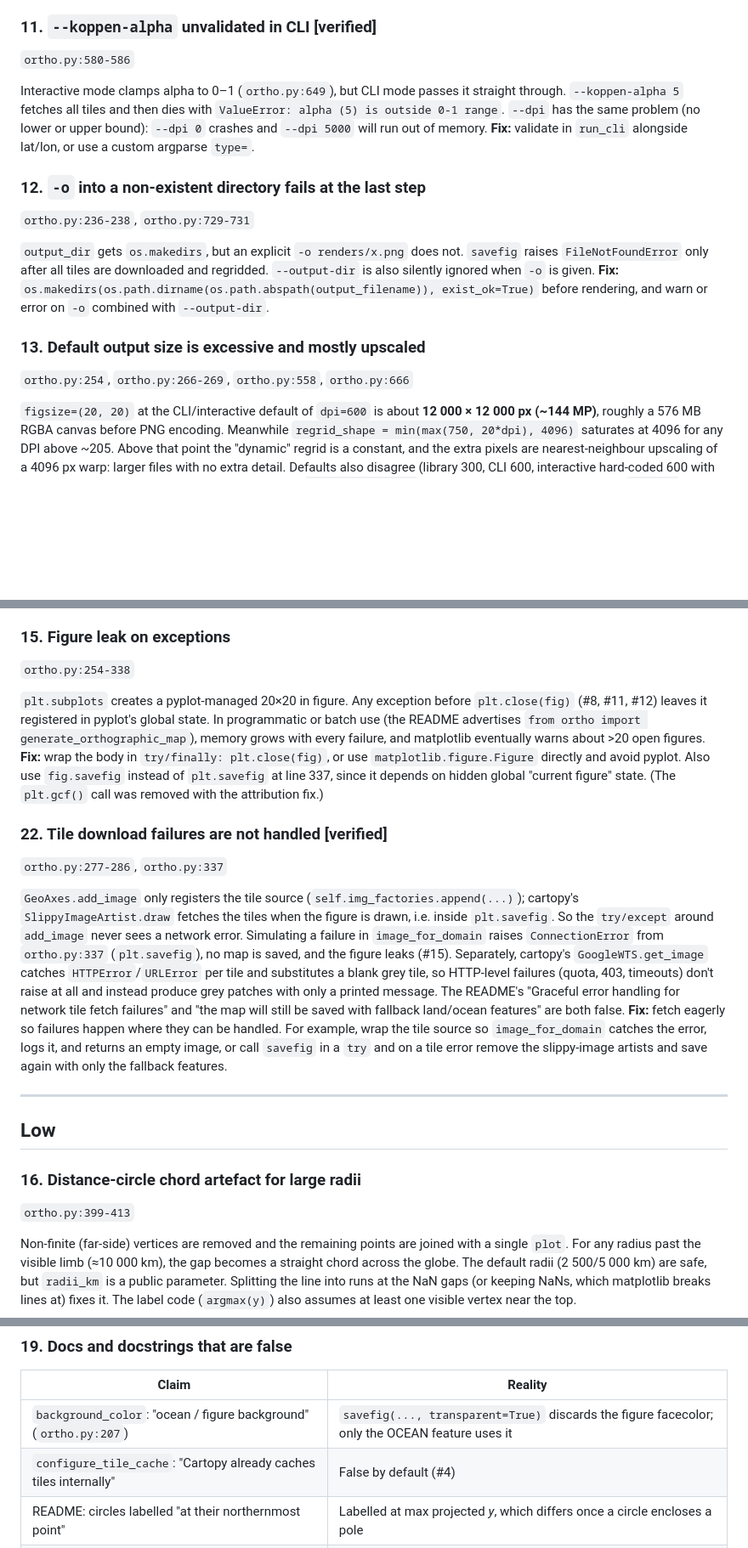
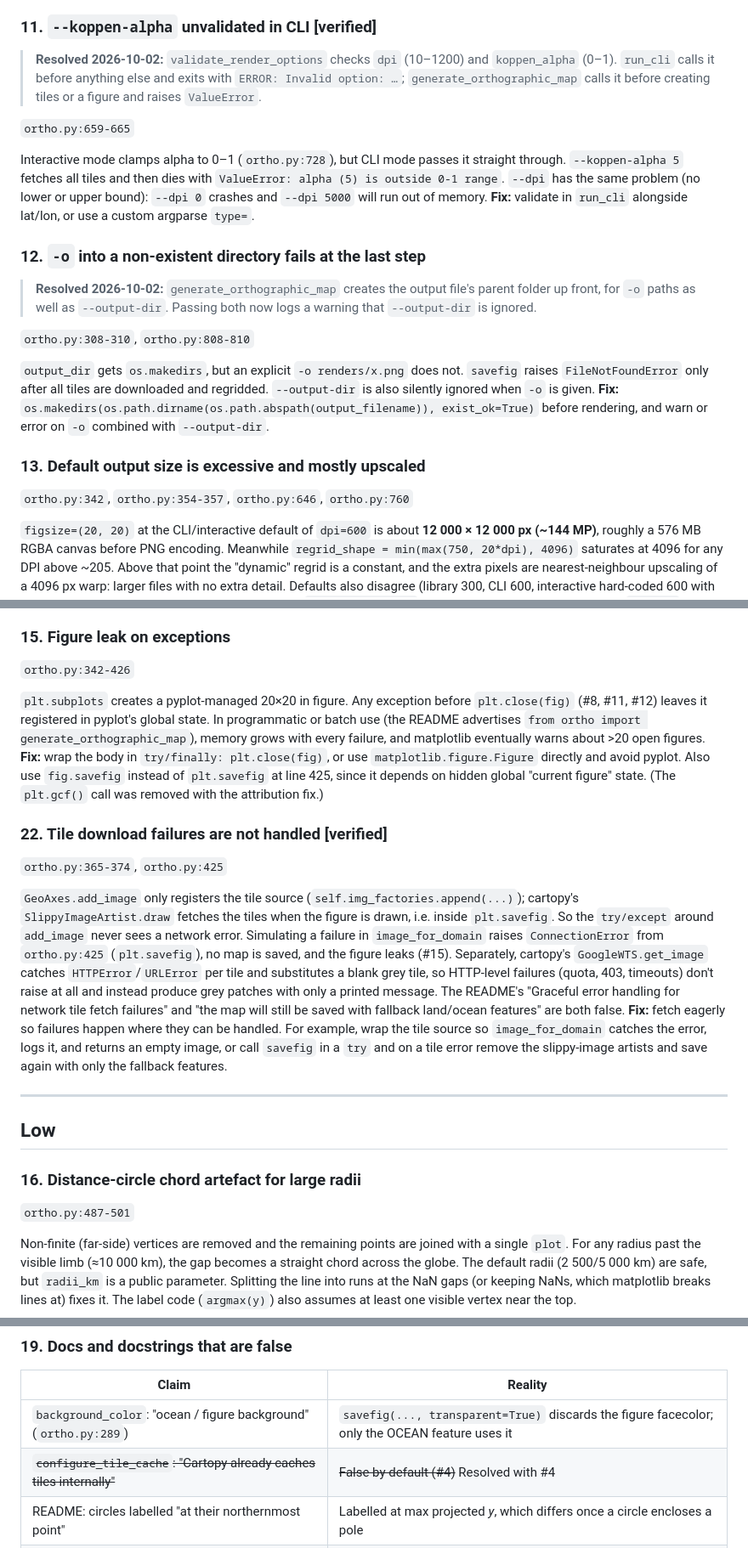
Before and after one commit to filipok/orthographic-projection, a Markdown page: ADVERSARIAL_REVIEW.md, 3 parts joined by grey strips. Shown at 85% size. GitHub-like rendering; blank space fills up the shorter version.

Commit message:
docs: mark review #4, #11 and #12 resolved
Co-Authored-By: Claude Opus 5.5 (1M context) <noreply@anthropic.com>

```diff
--- a/ADVERSARIAL_REVIEW.md
+++ b/ADVERSARIAL_REVIEW.md
@@ -173,19 +175,23 @@ The download writes directly to the final `.tif` path. If the process is interru
 **Fix:** retry only on 5xx/202/`URLError` timeouts, use exponential backoff with a small cap, and pass `urlopen(req, timeout=30)`.
 
 ### 11. `--koppen-alpha` unvalidated in CLI **[verified]**
-`ortho.py:580-586`
+> **Resolved 2026-10-02:** `validate_render_options` checks `dpi` (10–1200) and `koppen_alpha` (0–1). `run_cli` calls it before anything else and exits with `ERROR: Invalid option: …`; `generate_orthographic_map` calls it before creating tiles or a figure and raises `ValueError`.
 
-Interactive mode clamps alpha to 0–1 (`ortho.py:649`), but CLI mode passes it straight through. `--koppen-alpha 5` fetches all tiles and then dies with `ValueError: alpha (5) is outside 0-1 range`. `--dpi` has the same problem (no lower or upper bound): `--dpi 0` crashes and `--dpi 5000` will run out of memory.
+`ortho.py:659-665`
+
+Interactive mode clamps alpha to 0–1 (`ortho.py:728`), but CLI mode passes it straight through. `--koppen-alpha 5` fetches all tiles and then dies with `ValueError: alpha (5) is outside 0-1 range`. `--dpi` has the same problem (no lower or upper bound): `--dpi 0` crashes and `--dpi 5000` will run out of memory.
 **Fix:** validate in `run_cli` alongside lat/lon, or use a custom argparse `type=`.
 
 ### 12. `-o` into a non-existent directory fails at the last step
-`ortho.py:236-238`, `ortho.py:729-731`
+> **Resolved 2026-10-02:** `generate_orthographic_map` creates the output file's parent folder up front, for `-o` paths as well as `--output-dir`. Passing both now logs a warning that `--output-dir` is ignored.
+
+`ortho.py:308-310`, `ortho.py:808-810`
 
 `output_dir` gets `os.makedirs`, but an explicit `-o renders/x.png` does not. `savefig` raises `FileNotFoundError` only after all tiles are downloaded and regridded. `--output-dir` is also silently ignored when `-o` is given.
 **Fix:** `os.makedirs(os.path.dirname(os.path.abspath(output_filename)), exist_ok=True)` before rendering, and warn or error on `-o` combined with `--output-dir`.
 
 ### 13. Default output size is excessive and mostly upscaled
-`ortho.py:254`, `ortho.py:266-269`, `ortho.py:558`, `ortho.py:666`
+`ortho.py:342`, `ortho.py:354-357`, `ortho.py:646`, `ortho.py:760`
 
 `figsize=(20, 20)` at the CLI/interactive default of `dpi=600` is about **12 000 × 12 000 px (~144 MP)**, roughly a 576 MB RGBA canvas before PNG encoding. Meanwhile `regrid_shape = min(max(750, 20*dpi), 4096)` saturates at 4096 for any DPI above ~205. Above that point the "dynamic" regrid is a constant, and the extra pixels are nearest-neighbour upscaling of a 4096 px warp: larger files with no extra detail. Defaults also disagree (library 300, CLI 600, interactive hard-coded 600 with no prompt).
 **Fix:** pick one default (e.g. 300), derive `max_regrid_shape` from the target pixel size, or expose `figsize`.
@@ -196,15 +202,15 @@ Interactive mode clamps alpha to 0–1 (`ortho.py:649`), but CLI mode passes it
 `GeoAxes.imshow` with a `transform` that differs from the axes projection warps through `regrid_shape`, which defaults to **750**. On a 6 000–12 000 px globe, the climate layer is visibly blocky next to the 4096 px tiles. Pass the same `regrid_shape` the tiles use.
 
 ### 15. Figure leak on exceptions
-`ortho.py:254-338`
+`ortho.py:342-426`
 
 `plt.subplots` creates a pyplot-managed 20×20 in figure. Any exception before `plt.close(fig)` (#8, #11, #12) leaves it registered in pyplot's global state. In programmatic or batch use (the README advertises `from ortho import generate_orthographic_map`), memory grows with every failure, and matplotlib eventually warns about >20 open figures.
-**Fix:** wrap the body in `try/finally: plt.close(fig)`, or use `matplotlib.figure.Figure` directly and avoid pyplot. Also use `fig.savefig` instead of `plt.savefig` at line 337, since it depends on hidden global "current figure" state. (The `plt.gcf()` call was removed with the attribution fix.)
+**Fix:** wrap the body in `try/finally: plt.close(fig)`, or use `matplotlib.figure.Figure` directly and avoid pyplot. Also use `fig.savefig` instead of `plt.savefig` at line 425, since it depends on hidden global "current figure" state. (The `plt.gcf()` call was removed with the attribution fix.)
 
 ### 22. Tile download failures are not handled **[verified]**
-`ortho.py:277-286`, `ortho.py:337`
+`ortho.py:365-374`, `ortho.py:425`
 
-`GeoAxes.add_image` only registers the tile source (`self.img_factories.append(...)`); cartopy's `SlippyImageArtist.draw` fetches the tiles when the figure is drawn, i.e. inside `plt.savefig`. So the `try/except` around `add_image` never sees a network error. Simulating a failure in `image_for_domain` raises `ConnectionError` from `ortho.py:337` (`plt.savefig`), no map is saved, and the figure leaks (#15). Separately, cartopy's `GoogleWTS.get_image` catches `HTTPError`/`URLError` per tile and substitutes a blank grey tile, so HTTP-level failures (quota, 403, timeouts) don't raise at all and instead produce grey patches with only a printed message. The README's "Graceful error handling for network tile fetch failures" and "the map will still be saved with fallback land/ocean features" are both false.
+`GeoAxes.add_image` only registers the tile source (`self.img_factories.append(...)`); cartopy's `SlippyImageArtist.draw` fetches the tiles when the figure is drawn, i.e. inside `plt.savefig`. So the `try/except` around `add_image` never sees a network error. Simulating a failure in `image_for_domain` raises `ConnectionError` from `ortho.py:425` (`plt.savefig`), no map is saved, and the figure leaks (#15). Separately, cartopy's `GoogleWTS.get_image` catches `HTTPError`/`URLError` per tile and substitutes a blank grey tile, so HTTP-level failures (quota, 403, timeouts) don't raise at all and instead produce grey patches with only a printed message. The README's "Graceful error handling for network tile fetch failures" and "the map will still be saved with fallback land/ocean features" are both false.
 **Fix:** fetch eagerly so failures happen where they can be handled. For example, wrap the tile source so `image_for_domain` catches the error, logs it, and returns an empty image, or call `savefig` in a `try` and on a tile error remove the slippy-image artists and save again with only the fallback features.
 
 ---
@@ -212,7 +218,7 @@ Interactive mode clamps alpha to 0–1 (`ortho.py:649`), but CLI mode passes it
 ## Low
 
 ### 16. Distance-circle chord artefact for large radii
-`ortho.py:399-413`
+`ortho.py:487-501`
 
 Non-finite (far-side) vertices are removed and the remaining points are joined with a single `plot`. For any radius past the visible limb (≈10 000 km), the gap becomes a straight chord across the globe. The default radii (2 500/5 000 km) are safe, but `radii_km` is a public parameter. Splitting the line into runs at the NaN gaps (or keeping NaNs, which matplotlib breaks lines at) fixes it. The label code (`argmax(y)`) also assumes at least one visible vertex near the top.
 
@@ -234,8 +240,8 @@ The local-folder scan excludes `_conf_`, but the cache-dir scan does not. With `
 ### 19. Docs and docstrings that are false
 | Claim | Reality |
 |---|---|
-| `background_color`: "ocean / figure background" (`ortho.py:207`) | `savefig(..., transparent=True)` discards the figure facecolor; only the OCEAN feature uses it |
-| `configure_tile_cache`: "Cartopy already caches tiles internally" | False by default (#4) |
+| `background_color`: "ocean / figure background" (`ortho.py:289`) | `savefig(..., transparent=True)` discards the figure facecolor; only the OCEAN feature uses it |
+| ~~`configure_tile_cache`: "Cartopy already caches tiles internally"~~ | ~~False by default (#4)~~ Resolved with #4 |
 | README: circles labelled "at their northernmost point" | Labelled at max projected *y*, which differs once a circle encloses a pole |
 | README: `requirements.txt` is a "lock file" / "pinned dependencies" | All entries are `>=` ranges, so nothing is pinned |
 | ~~README: "unit test suite (24 tests)"~~ | ~~29 tests~~ Resolved: README no longer states a count |
```
Also changed, not shown: other parts of ADVERSARIAL_REVIEW.md (+10 -8 lines).
